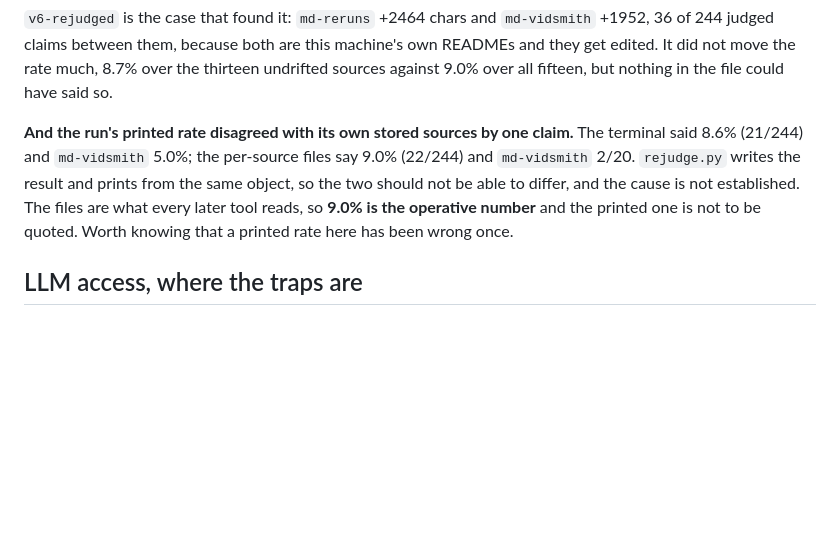
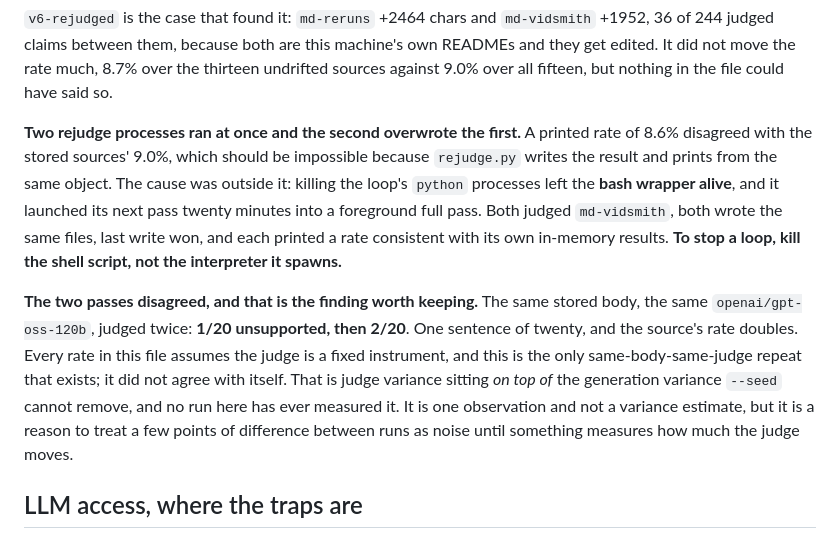
Before and after one commit to veer0608/recut, a Markdown page: CLAUDE.md, the part around the change. Rendered like a GitHub page; blank space fills up the shorter version.

Commit message:
The judge disagreed with itself, and two processes were racing
Chased the one-claim gap between a printed 8.6% and a stored 9.0%. The harness is
not at fault. Killing the rejudge loop's python processes left the bash wrapper
running, it started its next pass twenty minutes into a foreground full pass, and
both judged md-vidsmith and wrote the same files. Last write won; each process
printed a rate consistent with the results it held. To stop a loop here, kill the
shell script, not the interpreter it spawns.

The accident produced the only same-body, same-judge repeat this project has. The
same stored v6 md-vidsmith body, the same openai/gpt-oss-120b, judged twice: 1 of
20 unsupported, then 2 of 20. One sentence, and that source's rate doubles.

Every rate here assumes the judge is a fixed instrument and none of them measure
whether it is. Generation variance is known and is why repeats settle a rate;
judge variance sits on top of it and has never been measured at all. One
observation is not an estimate, and the honest reading is narrow: a few points of
difference between two runs is not evidence of anything until something measures
how far the judge moves on its own.

report.json holds the figure derived from the per-source files, 9.0%, because
those are what every later tool reads.

```diff
--- a/CLAUDE.md
+++ b/CLAUDE.md
@@ -395,12 +395,23 @@ undecided.
 they get edited. It did not move the rate much, 8.7% over the thirteen undrifted sources
 against 9.0% over all fifteen, but nothing in the file could have said so.
 
-**And the run's printed rate disagreed with its own stored sources by one claim.** The
-terminal said 8.6% (21/244) and `md-vidsmith` 5.0%; the per-source files say 9.0%
-(22/244) and `md-vidsmith` 2/20. `rejudge.py` writes the result and prints from the same
-object, so the two should not be able to differ, and the cause is not established. The
-files are what every later tool reads, so **9.0% is the operative number** and the printed
-one is not to be quoted. Worth knowing that a printed rate here has been wrong once.
+**Two rejudge processes ran at once and the second overwrote the first.** A printed rate
+of 8.6% disagreed with the stored sources' 9.0%, which should be impossible because
+`rejudge.py` writes the result and prints from the same object. The cause was outside it:
+killing the loop's `python` processes left the **bash wrapper alive**, and it launched its
+next pass twenty minutes into a foreground full pass. Both judged `md-vidsmith`, both
+wrote the same files, last write won, and each printed a rate consistent with its own
+in-memory results. **To stop a loop, kill the shell script, not the interpreter it
+spawns.**
+
+**The two passes disagreed, and that is the finding worth keeping.** The same stored body,
+the same `openai/gpt-oss-120b`, judged twice: **1/20 unsupported, then 2/20**. One
+sentence of twenty, and the source's rate doubles. Every rate in this file assumes the
+judge is a fixed instrument, and this is the only same-body-same-judge repeat that exists;
+it did not agree with itself. That is judge variance sitting *on top of* the generation
+variance `--seed` cannot remove, and no run here has ever measured it. It is one
+observation and not a variance estimate, but it is a reason to treat a few points of
+difference between runs as noise until something measures how much the judge moves.
 
 ## LLM access, where the traps are
 
```
